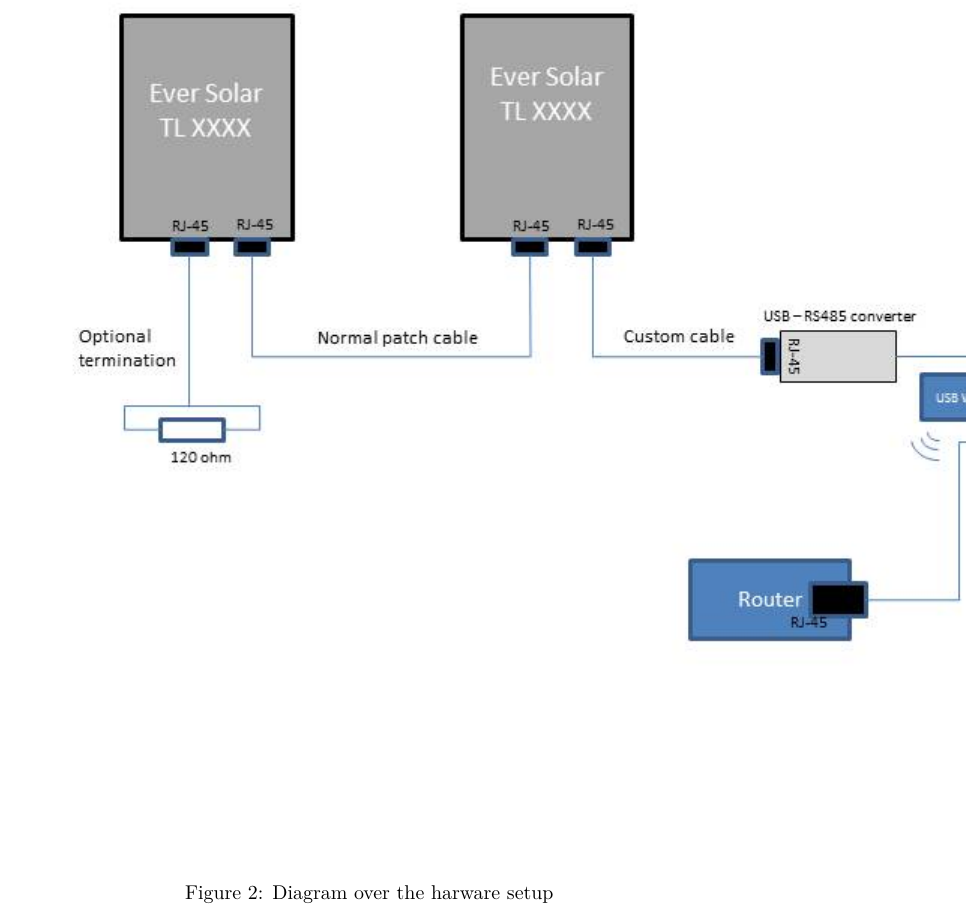
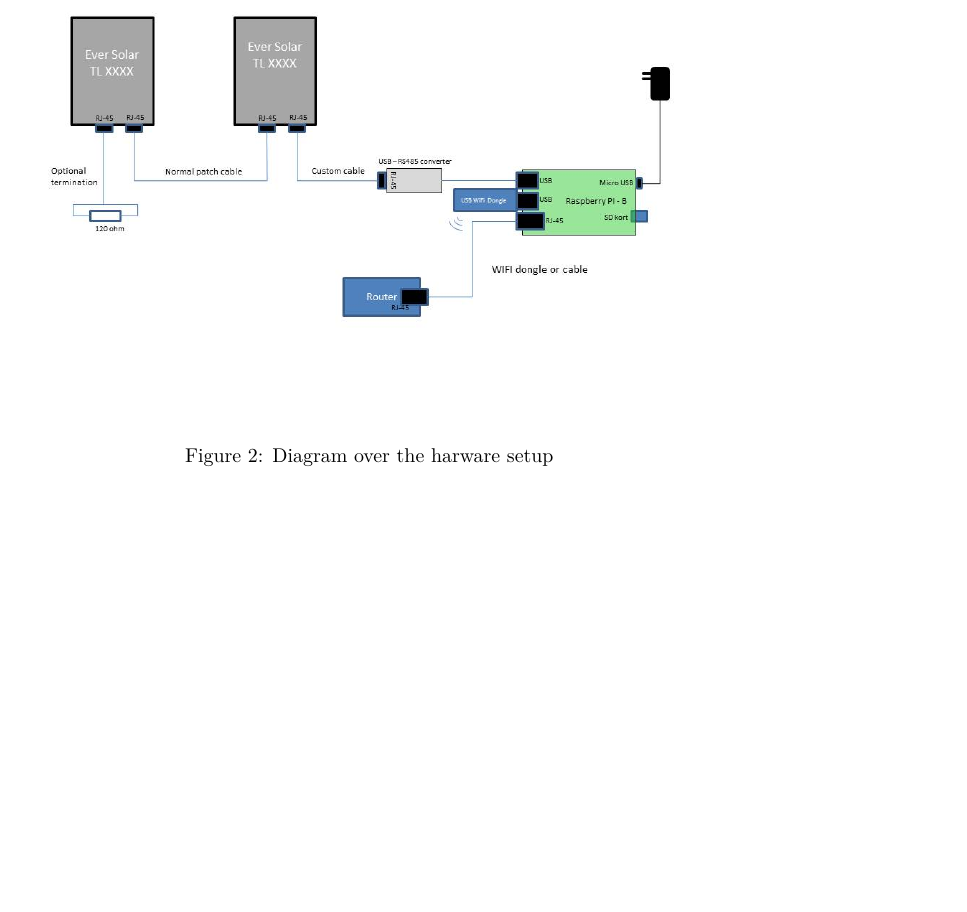
Before and after one commit to rohdef/EverSolar-reader, a LaTeX thesis (thesis-template/thesis.tex, which reads thesis-template/setup.tex): part of page 9 of 16, cut so that both start at the same text, the shorter picture padded with empty space. Compiled offline with pdfLaTeX.

Commit message:
Added scale to hardware file

```diff
--- a/thesis-template/setup.tex
+++ b/thesis-template/setup.tex
@@ -25,7 +25,7 @@
 \begin{figure}[h]
   \centering
   % \includegraphics{MapsPicture.png}
-  \includegraphics{hardware.jpg}
+  \includegraphics[width=1\textwidth]{hardware}
   \caption{Diagram over the harware setup}
   \label{fig:hardware}
 \end{figure}
```
